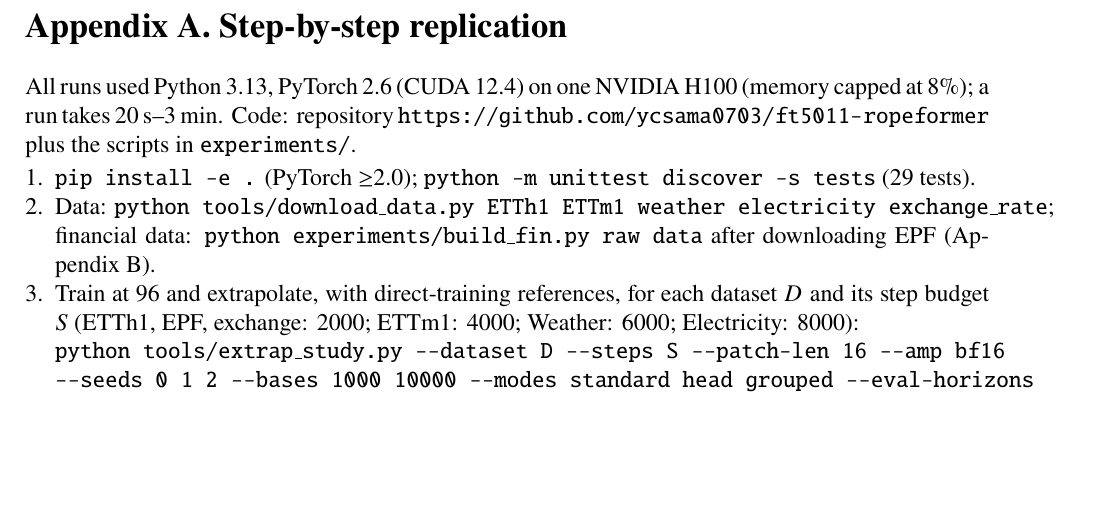
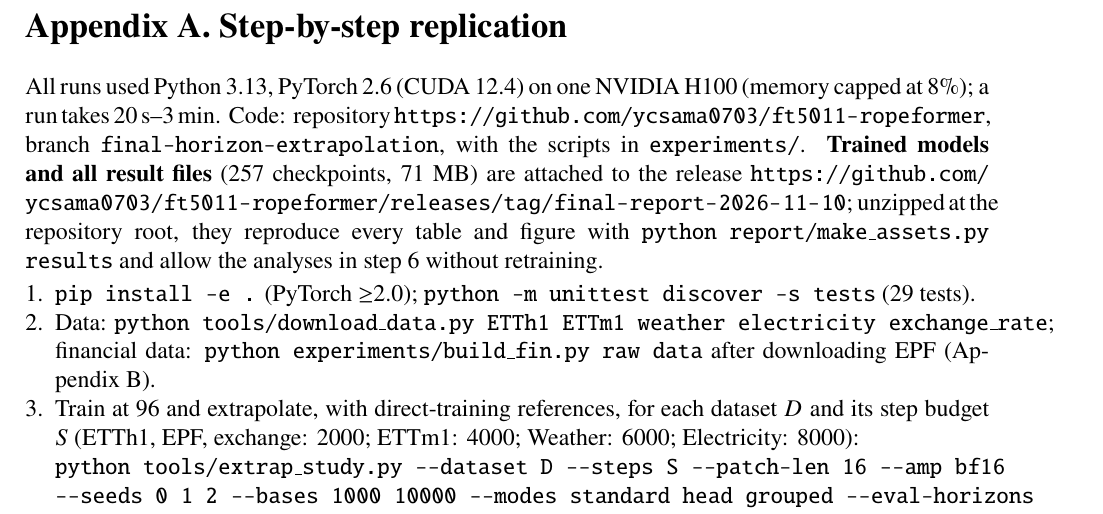
Before and after one commit to ycsama0703/ft5011-ropeformer, a LaTeX paper (report/main.tex): part of page 6 of 6, cut so that both start at the same text, the shorter picture padded with empty space. Compiled offline with pdfLaTeX.

Commit message:
Link the release with trained models and results
The report appendix and experiments/README.md point to release
final-report-2026-11-10 (257 checkpoints and all result files).

Co-Authored-By: Claude Opus 5.5 <noreply@anthropic.com>

```diff
--- a/report/main.tex
+++ b/report/main.tex
@@ -151,7 +151,7 @@ In short, our evidence indicates that RoPE degrades beyond the training horizon
 \clearpage
 \appendix
 \section*{Appendix A. Step-by-step replication}
-All runs used Python 3.13, PyTorch 2.6 (CUDA 12.4) on one NVIDIA H100 (memory capped at 8\%); a run takes 20 s--3 min. Code: repository \url{https://github.com/ycsama0703/ft5011-ropeformer} plus the scripts in \texttt{experiments/}.
+All runs used Python 3.13, PyTorch 2.6 (CUDA 12.4) on one NVIDIA H100 (memory capped at 8\%); a run takes 20 s--3 min. Code: repository \url{https://github.com/ycsama0703/ft5011-ropeformer}, branch \texttt{final-horizon-extrapolation}, with the scripts in \texttt{experiments/}. \textbf{Trained models and all result files} (257 checkpoints, 71 MB) are attached to the release \url{https://github.com/ycsama0703/ft5011-ropeformer/releases/tag/final-report-2026-11-10}; unzipped at the repository root, they reproduce every table and figure with \texttt{python report/make\_assets.py results} and allow the analyses in step 6 without retraining.
 \begin{enumerate}
 \item \texttt{pip install -e .} (PyTorch $\ge$2.0); \texttt{python -m unittest discover -s tests} (29 tests).
 \item Data: \texttt{python tools/download\_data.py ETTh1 ETTm1 weather electricity exchange\_rate}; financial data: \texttt{python experiments/build\_fin.py raw data} after downloading EPF (Appendix B).
```
Also changed, not shown: experiments/README.md, report/main.pdf, 1 other file.
